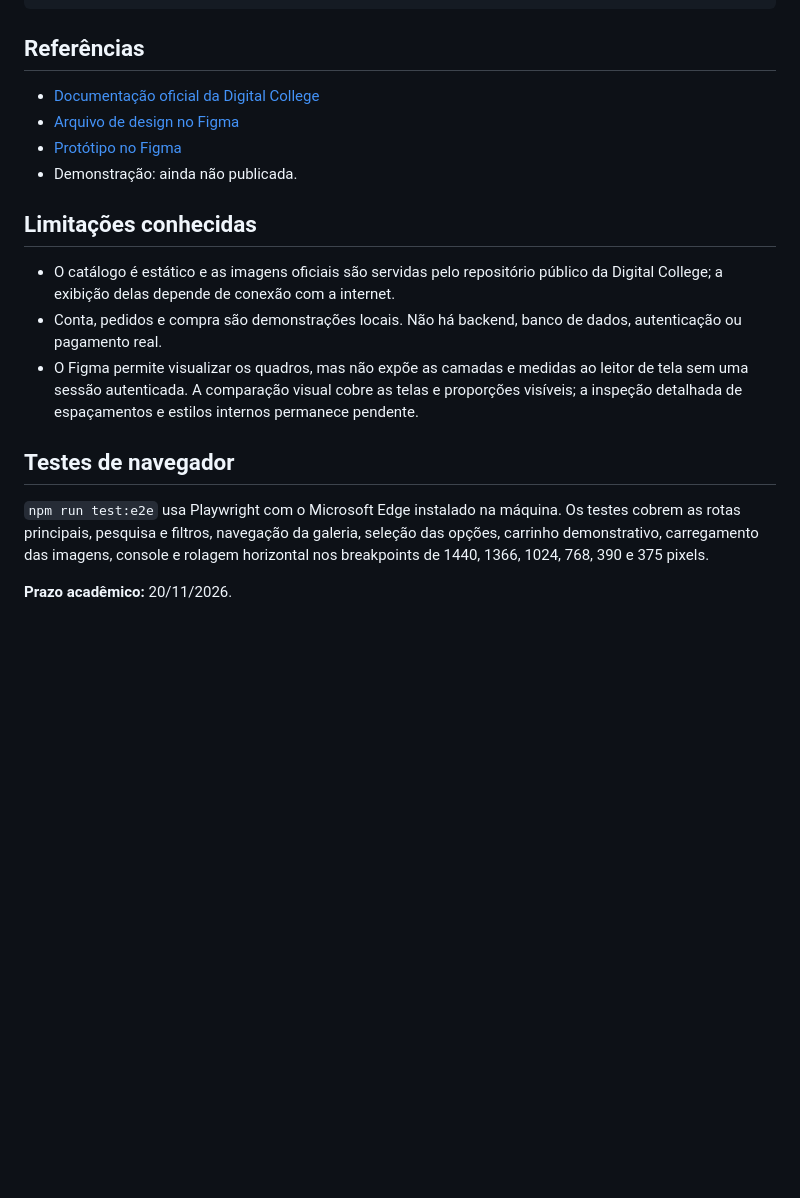
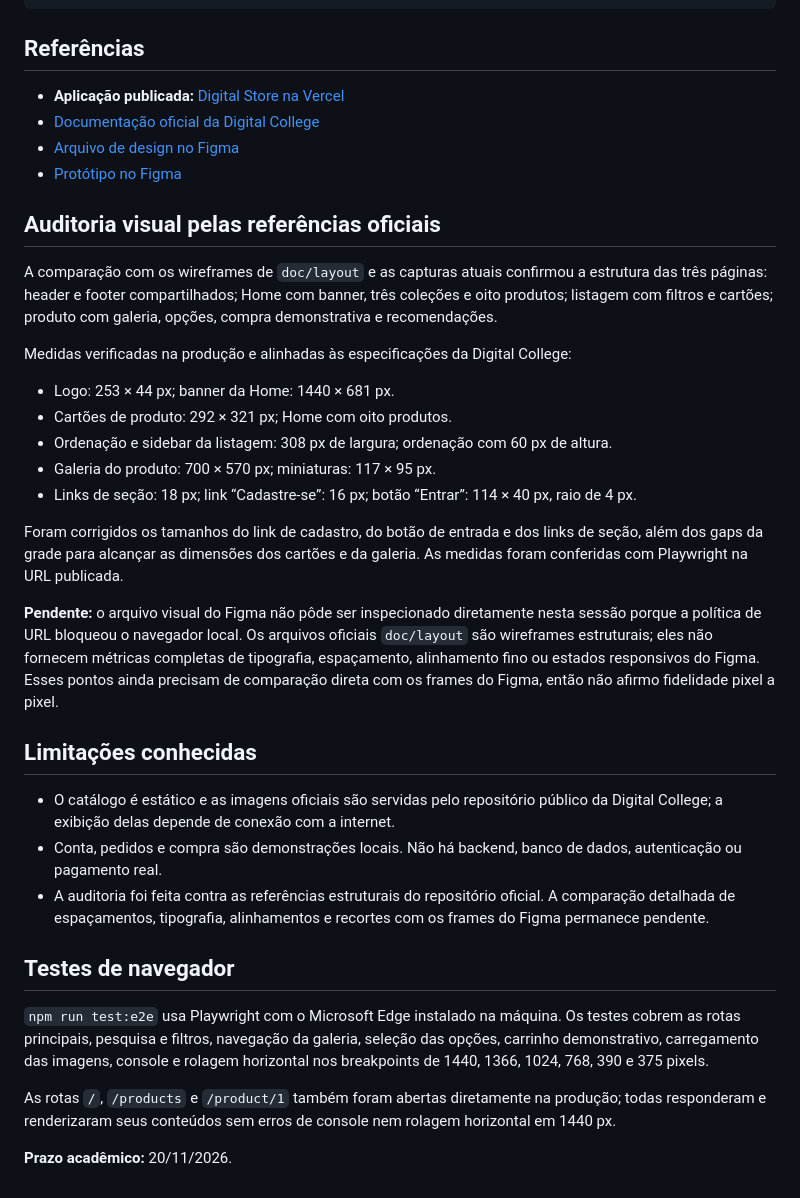
Before and after one commit to Edsmonteiro/digital-store-frontend, a Markdown page: README.md, the part around one of its changes. GitHub-like rendering; blank space fills up the shorter version.

Commit message:
Document Vercel deployment and verified visual audit

```diff
--- a/README.md
+++ b/README.md
@@ -71,19 +71,37 @@ tests/         testes do catálogo
 
 ## Referências
 
+- **Aplicação publicada:** [Digital Store na Vercel](https://digital-store-frontend-iota.vercel.app)
 - [Documentação oficial da Digital College](https://github.com/digitalcollegebr/projeto-digital-store)
 - [Arquivo de design no Figma](https://www.figma.com/design/nUk0ihM3x4u8JQtxUoAEJf/DRIP-STORE---DIGITAL-COLLEGE--Copy-?node-id=22-30&p=f)
 - [Protótipo no Figma](https://www.figma.com/proto/nUk0ihM3x4u8JQtxUoAEJf/DRIP-STORE---DIGITAL-COLLEGE--Copy-?node-id=22-30)
-- Demonstração: ainda não publicada.
+
+## Auditoria visual pelas referências oficiais
+
+A comparação com os wireframes de `doc/layout` e as capturas atuais confirmou a estrutura das três páginas: header e footer compartilhados; Home com banner, três coleções e oito produtos; listagem com filtros e cartões; produto com galeria, opções, compra demonstrativa e recomendações.
+
+Medidas verificadas na produção e alinhadas às especificações da Digital College:
+
+- Logo: 253 × 44 px; banner da Home: 1440 × 681 px.
+- Cartões de produto: 292 × 321 px; Home com oito produtos.
+- Ordenação e sidebar da listagem: 308 px de largura; ordenação com 60 px de altura.
+- Galeria do produto: 700 × 570 px; miniaturas: 117 × 95 px.
+- Links de seção: 18 px; link “Cadastre-se”: 16 px; botão “Entrar”: 114 × 40 px, raio de 4 px.
+
+Foram corrigidos os tamanhos do link de cadastro, do botão de entrada e dos links de seção, além dos gaps da grade para alcançar as dimensões dos cartões e da galeria. As medidas foram conferidas com Playwright na URL publicada.
+
+**Pendente:** o arquivo visual do Figma não pôde ser inspecionado diretamente nesta sessão porque a política de URL bloqueou o navegador local. Os arquivos oficiais `doc/layout` são wireframes estruturais; eles não fornecem métricas completas de tipografia, espaçamento, alinhamento fino ou estados responsivos do Figma. Esses pontos ainda precisam de comparação direta com os frames do Figma, então não afirmo fidelidade pixel a pixel.
 
 ## Limitações conhecidas
 
 - O catálogo é estático e as imagens oficiais são servidas pelo repositório público da Digital College; a exibição delas depende de conexão com a internet.
 - Conta, pedidos e compra são demonstrações locais. Não há backend, banco de dados, autenticação ou pagamento real.
-- O Figma permite visualizar os quadros, mas não expõe as camadas e medidas ao leitor de tela sem uma sessão autenticada. A comparação visual cobre as telas e proporções visíveis; a inspeção detalhada de espaçamentos e estilos internos permanece pendente.
+- A auditoria foi feita contra as referências estruturais do repositório oficial. A comparação detalhada de espaçamentos, tipografia, alinhamentos e recortes com os frames do Figma permanece pendente.
 
 ## Testes de navegador
 
 `npm run test:e2e` usa Playwright com o Microsoft Edge instalado na máquina. Os testes cobrem as rotas principais, pesquisa e filtros, navegação da galeria, seleção das opções, carrinho demonstrativo, carregamento das imagens, console e rolagem horizontal nos breakpoints de 1440, 1366, 1024, 768, 390 e 375 pixels.
 
+As rotas `/`, `/products` e `/product/1` também foram abertas diretamente na produção; todas responderam e renderizaram seus conteúdos sem erros de console nem rolagem horizontal em 1440 px.
+
 **Prazo acadêmico:** 20/11/2026.
```
Also changed, not shown: other parts of README.md (+1 -1 lines), docs/screenshots/product-view.png, docs/screenshots/products.png, 1 other file.
